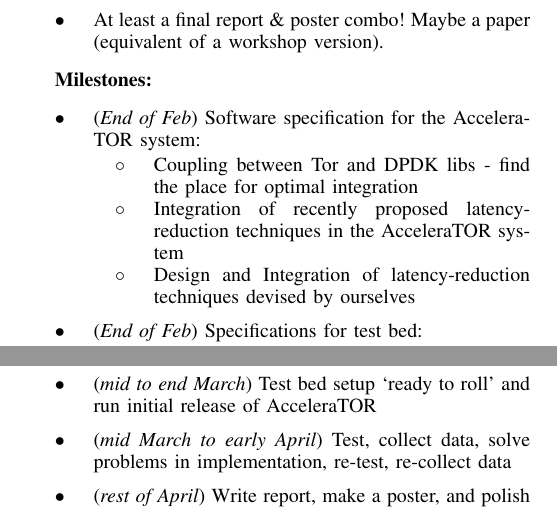
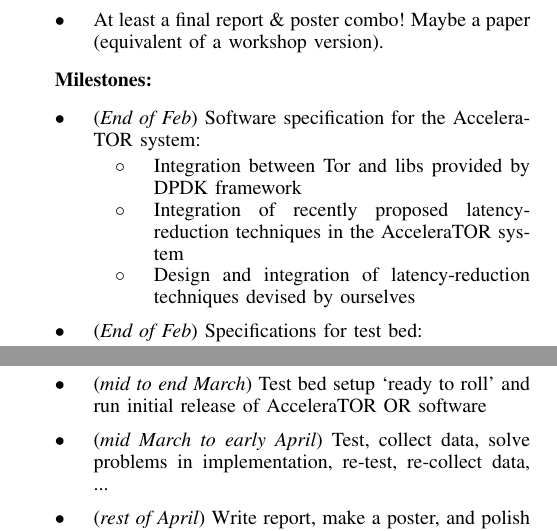
Before and after one commit to adamiaonr/accelerator, a LaTeX paper (doc/proposal/acceleraTor.tex): two parts of the columns of page 2 of 2, joined at a grey line, cut so that both start at the same text. Compiled offline with pdfLaTeX.

Commit message:
Minor changes to proposal
Most important thing: changed the title to the proper use of the
expression 'in the Fast Lane'.

```diff
--- a/doc/proposal/acceleraTor.tex
+++ b/doc/proposal/acceleraTor.tex
@@ -176,13 +176,12 @@
 
 	\begin{itemize}
 
-		\item Coupling between Tor and DPDK libs - find the place for optimal
-		integration
+		\item Integration between Tor and libs provided by DPDK framework
 
 		\item Integration of recently proposed latency-reduction techniques in
 		the AcceleraTOR system
 
-		\item Design and Integration of latency-reduction techniques devised
+		\item Design and integration of latency-reduction techniques devised
 		by ourselves
 
 	\end{itemize}
@@ -201,9 +200,9 @@
 
 	\item (\textit{mid to end March}) Software implementation finished
 	\item (\textit{mid to end March}) Test bed setup `ready to roll' and run initial release of
-		AcceleraTOR
+		AcceleraTOR OR software
 	\item (\textit{mid March to early April}) Test, collect data, solve problems in
-		implementation, re-test, re-collect data
+		implementation, re-test, re-collect data, ...
 	\item (\textit{rest of April}) Write report, make a poster, and polish presentation
 
 \end{itemize}
```
Also changed, not shown: doc/proposal/acceleraTor.tex (4 more changed lines).
